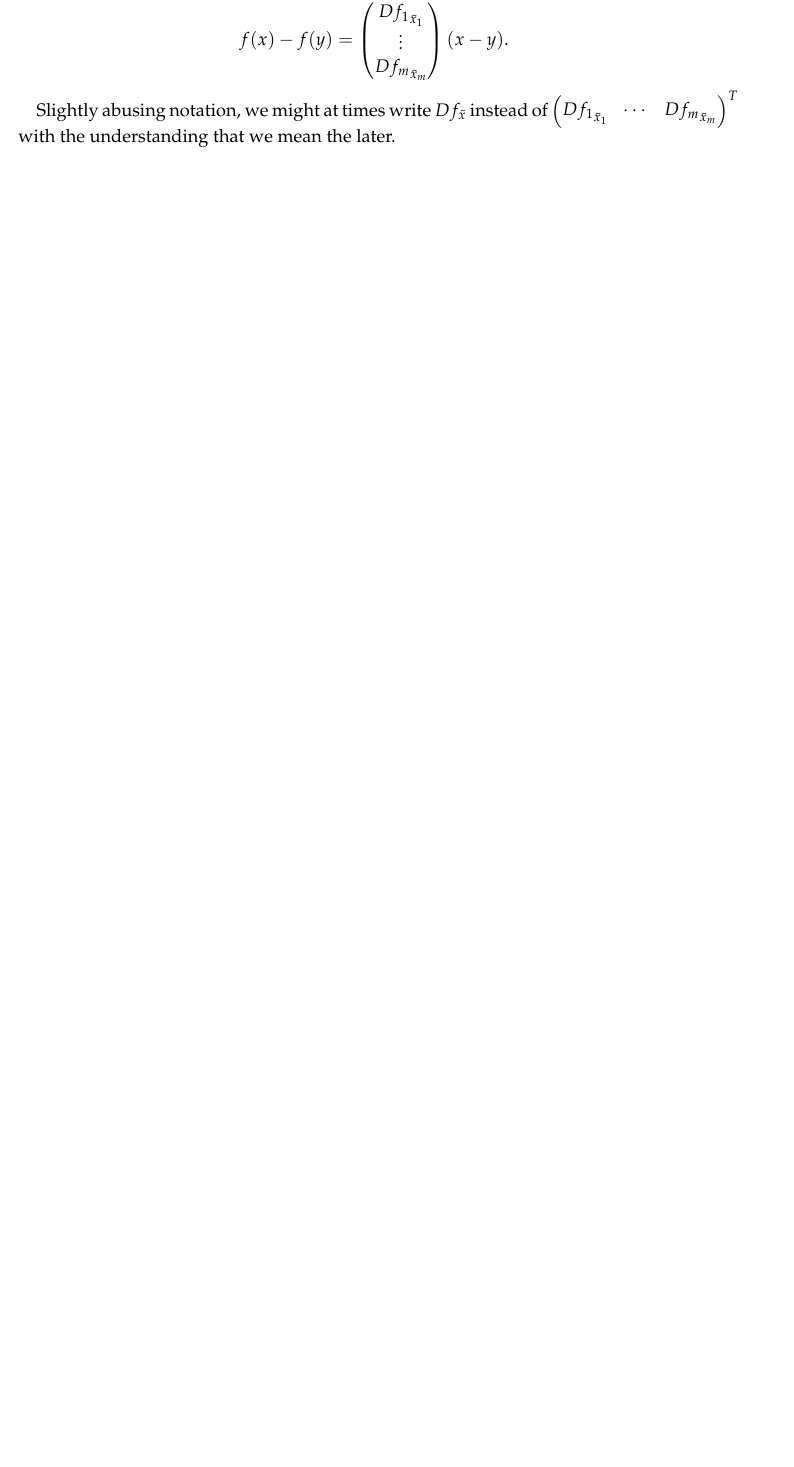
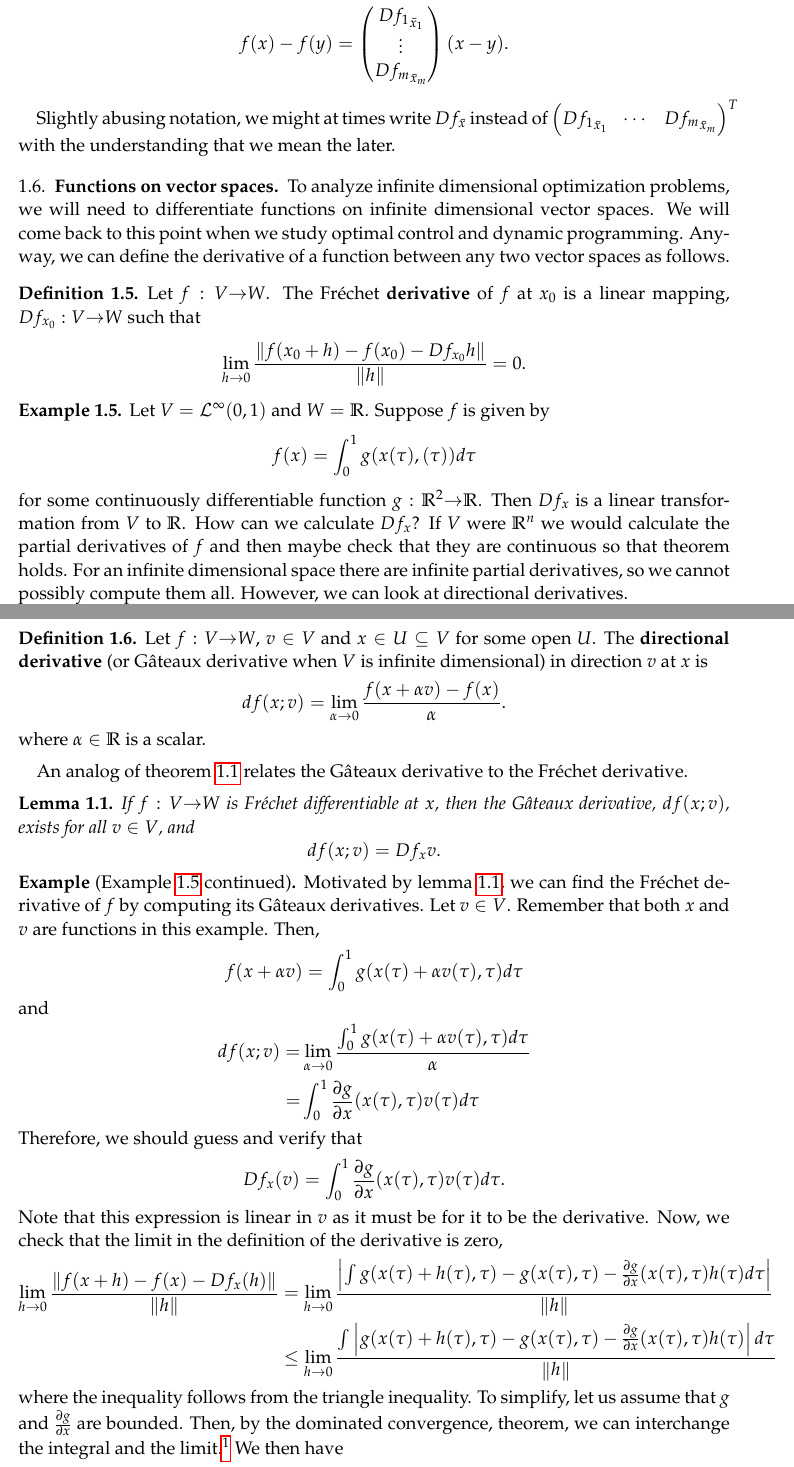
Before and after one commit to aminehadbi/econ101, a LaTeX paper (3 - calculus/lec08dcalc.tex): part of page 6 of 10 before the commit and two parts of pages 6 and 7 of 10 after it, the two joined at a grey line, cut so that both start at the same text, the shorter picture padded with empty space. Compiled offline with pdfLaTeX.

Commit message:
modified:   lec08dcalc.tex modified:   lec08slides.tex modified:   lec09implicit.tex modified:   ../6 - optimal control, dynamic programming/lec13ocdp.tex

```diff
--- a/3 - calculus/lec08dcalc.tex
+++ b/3 - calculus/lec08dcalc.tex
@@ -428,3 +430,99 @@ instead of $\begin{pmatrix} D{f_1}_{\bar{x}_1} & \cdots &
   D{f_m}_{\bar{x}_m} \end{pmatrix}^T$ with the understanding that we
 mean the later.
 
+\subsection{Functions on vector spaces}
+To analyze infinite dimensional optimization problems, we will need to
+differentiate functions on infinite dimensional vector spaces. We will
+come back to this point when we study optimal control and dynamic
+programming. Anyway, we can define the derivative of a function
+between any two vector spaces as follows.
+\begin{definition}
+  Let $f: V \to W$. The Fr\'{e}chet \textbf{derivative} of $f$ at $x_0$ is a
+  linear mapping, $Df_{x_0}: V \to W$ such that
+  \begin{align*}
+    \lim_{h \to 0} \frac{\left\Vert f(x_0 + h) - f(x_0) - Df_{x_0}
+        h\right\Vert} {\norm{h}} = 0.
+  \end{align*}
+\end{definition}
+\begin{example}\label{ex:fre}
+  Let $V = \mathcal{L}^\infty(0,1)$ and $W = \R$. Suppose $f$ is given by
+  \[ f(x) = \int_0^1 g(x(\tau),(\tau)) d\tau \]
+  for some continuously differentiable function $g:\R^2 \to
+  \R$.
+  Then $Df_{x}$ is a linear transformation from $V$ to $\R$. How
+  can we calculate $Df_x$? If $V$ were $\R^n$ we would calculate the
+  partial derivatives of $f$ and then maybe check that they are
+  continuous so that theorem \label{thm:ptdiff} holds. For an infinite
+  dimensional space there are infinite partial derivatives, so we
+  cannot possibly compute them all. However, we can look at
+  directional derivatives.
+\end{example}
+\begin{definition}
+  Let $f: V \to W$, $v \in V$ and $x \in U \subseteq V$ for some open
+  $U$. The \textbf{directional derivative} (or G\^{a}teaux derivative
+  when $V$ is infinite dimensional)  in direction $v$ at $x$ is
+  \begin{align*}
+    df(x;v) = \lim_{\alpha \to 0} \frac{f(x + \alpha v) - f(x)}{\alpha}.
+  \end{align*}
+  where $\alpha \in \R$ is a scalar.
+\end{definition}
+An analog of theorem \ref{thm:tdiff} relates the G\^{a}teaux
+derivative to the Fr\'{e}chet derivative.
+\begin{lemma}\label{lem:fregat}
+  If $f: V \to W$ is Fr\'{e}chet differentiable at $x$, then the
+  G\^{a}teaux derivative, $df(x;v)$, exists for all $v \in V$, and
+  \[ df(x;v) = Df_x v. \]
+\end{lemma}
+\begin{example*}[Example \ref{ex:fre} continued]
+  Motivated by lemma \ref{lem:fregat}, we can find the Fr\'{e}chet
+  derivative of $f$ by computing its G\^{a}teaux derivatives. Let $v
+  \in V$. Remember that both $x$ and $v$ are functions in this
+  example. Then,
+  \[ f(x+\alpha v) = \int_{0}^1 g(x(\tau) + \alpha v(\tau), \tau)
+  d\tau \]
+  and
+  \begin{align*}
+    df(x;v) = & \lim_{\alpha \to 0} \frac{\int_0^1 g(x(\tau) + \alpha
+      v(\tau), \tau) d\tau}{\alpha} \\
+    = & \int_0^1 \frac{\partial g}{\partial x}(x(\tau),\tau) v(\tau)
+    d\tau
+  \end{align*}
+  Therefore, we should guess and verify that
+  \[ Df_x(v) = \int_0^1 \frac{\partial g}{\partial x}(x(\tau),\tau)
+  v(\tau) d\tau. \]
+  Note that this expression is linear in $v$ as it must be for it to
+  be the derivative. Now, we check that the limit in the definition of
+  the derivative is zero,
+  \begin{align*}
+    \lim_{h \to 0} \frac{\norm{f(x+h) - f(x) - Df_x(h) }}{\norm{h}} & =
+      \lim_{h \to 0} \frac{ \abs{ \int g(x(\tau) + h(\tau), \tau) -
+        g(x(\tau),\tau) - \frac{\partial g}{\partial x}(x(\tau),\tau)
+        h(\tau) d\tau} } {\norm{h}} \\
+    & \leq \lim_{h \to 0} \frac{  \int \abs{ g(x(\tau) + h(\tau), \tau) -
+        g(x(\tau),\tau) - \frac{\partial g}{\partial x}(x(\tau),\tau)
+        h(\tau)} d\tau } {\norm{h}}
+  \end{align*}
+  where the inequality follows from the triangle inequality.  To
+  simplify, let us assume that $g$ and $\frac{\partial g}{\partial x}$
+  are bounded. Then, by the dominated convergence, theorem, we can
+  interchange the integral and the limit.\footnote{We have not covered
+    the dominated convergence theorem. Unless specifically stated
+    otherwise, on homeworks and exams you can assume that
+    interchanging limits and integrals is allowed. However, do not
+    forget that this is not always allowed. The issue is the order of
+    taking limits. Integrals are defined in terms of limits (either
+    Riemann sums or integrals of simple functions). It is not
+    difficult to come up with examples where $a_{m,n}$ is a doubly
+    indexed sequence and $\lim_{m \to \infty} \lim_{n \to \infty}
+    a_{m,n} \neq \lim_{n \to \infty} \lim_{m \to \infty} a_{m,n}$.
+  }
+  We then have
+  \begin{align*}
+    \;\; & \leq  \int \lim_{h \to 0} \frac{ \abs{ g(x(\tau) + h(\tau), \tau) -
+        g(x(\tau),\tau) - \frac{\partial g}{\partial x}(x(\tau),\tau)
+        h(\tau)} } {\norm{h}} d\tau
+  \end{align*}
+  The definition of $\frac{\partial g}{\partial x}$ says that
+  \[ \abs{\frac{ g(x(\tau) + h(\tau), \tau) -
+      g(x(\tau),\tau) - \frac{\partial g}{\partial x}(x(\tau),\tau)
+      h(\tau)}{h(\tau)}} \to 0 \]
```
Also changed, not shown: 3 - calculus/lec07functions.tex (+1 -1 lines), 3 - calculus/lec08slides.tex (+9 -9 lines), 6 - optimal control, dynamic programming/lec13ocdp.tex (+1 -1 lines), 3 - calculus/lec08dcalc.tex (165 more changed lines).
